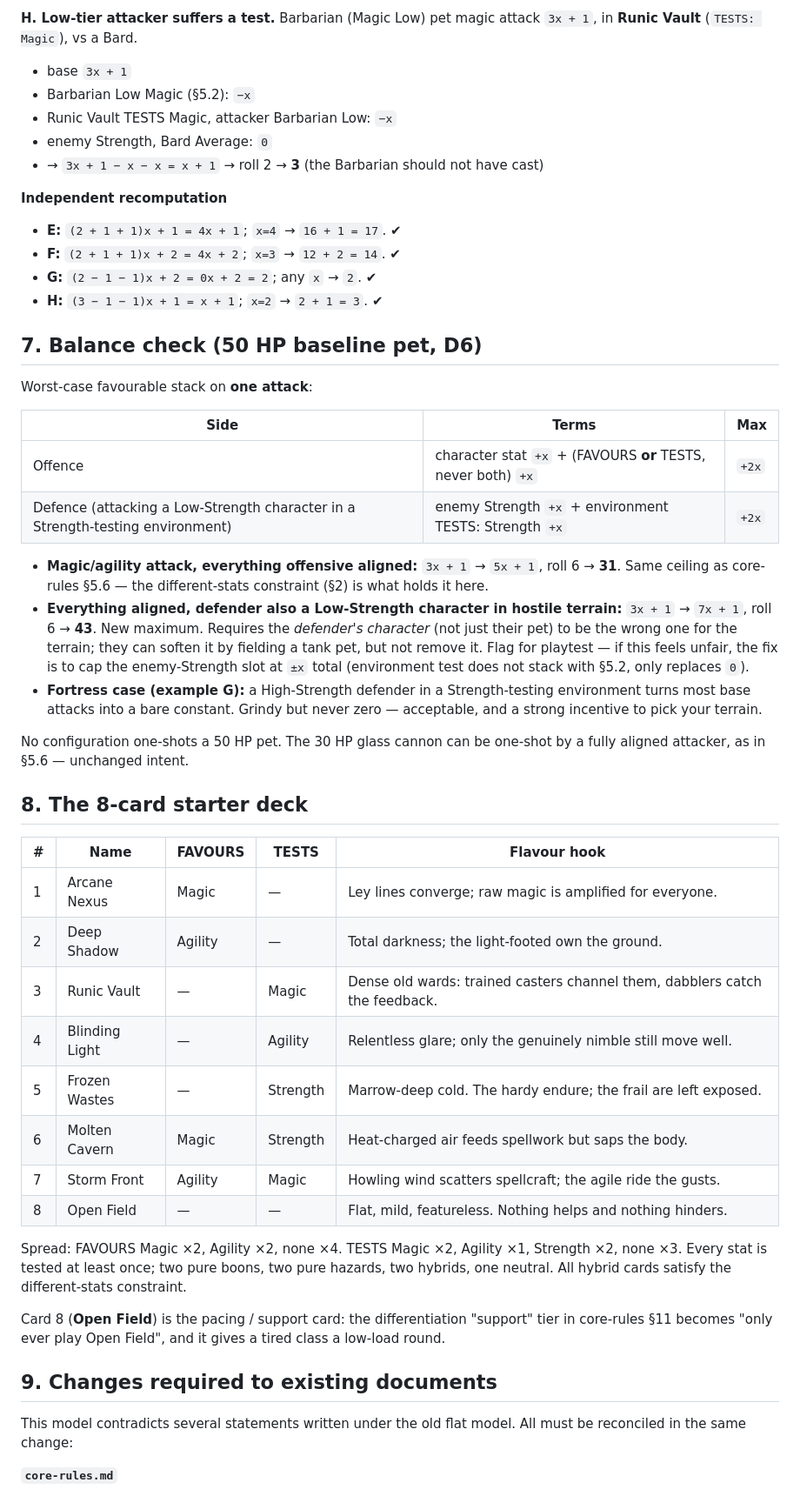
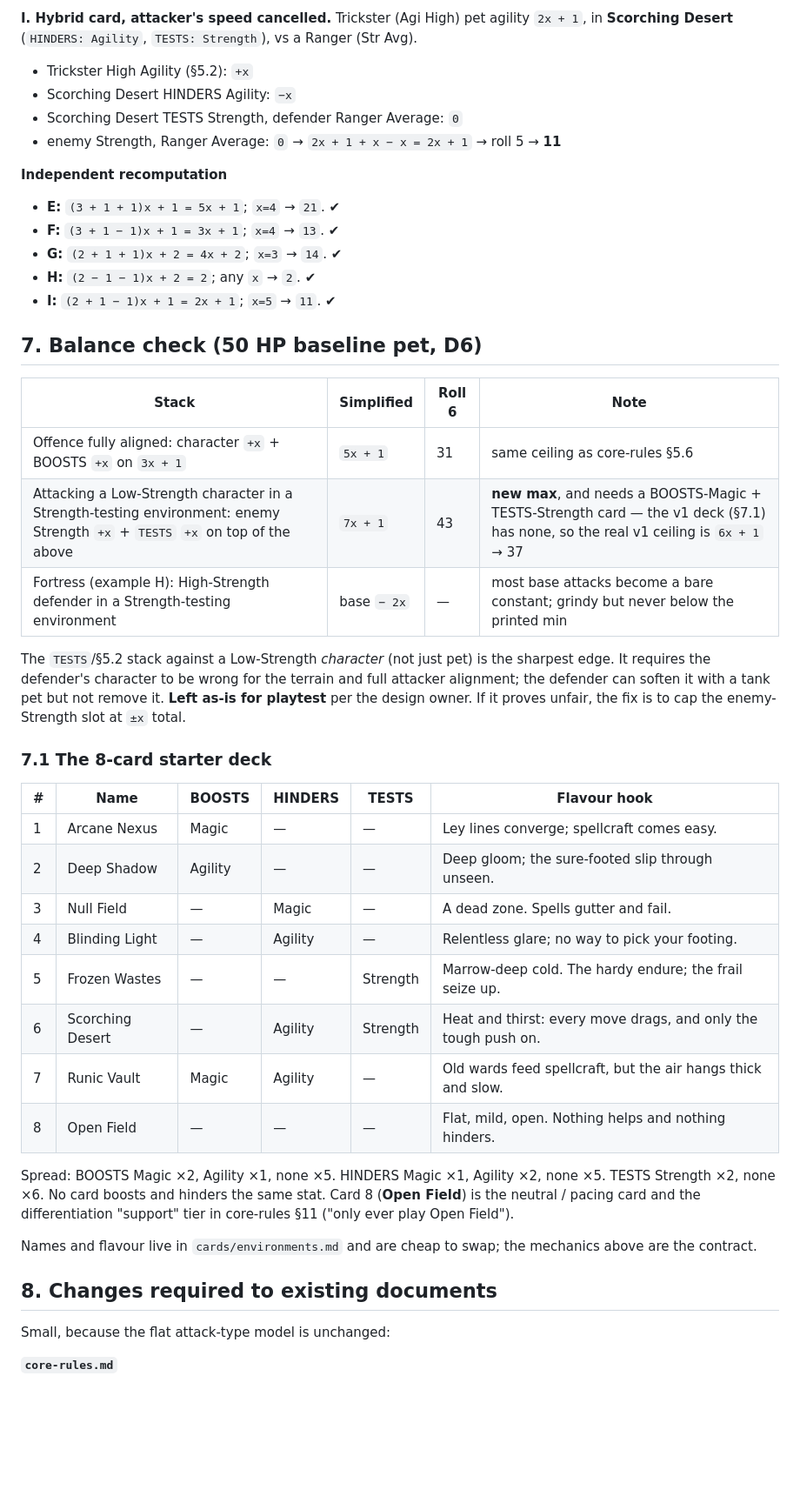
Before and after one commit to xtattik/Algebra_Monster_battle, a Markdown page: docs/design/environments.md, the part around one of its changes. Shown at 87% size. Drawn GitHub-style; blank space fills up the shorter version.

```diff
--- a/docs/design/environments.md
+++ b/docs/design/environments.md
@@ -113,51 +100,47 @@ Only one of FAVOURS / TESTS can touch a single attack's **offence** (they name d
 
-**H. Low-tier attacker suffers a test.** Barbarian (Magic Low) pet magic attack `3x + 1`, in **Runic Vault** (`TESTS: Magic`), vs a Bard.
-- base `3x + 1`
-- Barbarian Low Magic (§5.2): `−x`
-- Runic Vault TESTS Magic, attacker Barbarian Low: `−x`
-- enemy Strength, Bard Average: `0`
-- → `3x + 1 − x − x = x + 1` → roll 2 → **3**  (the Barbarian should not have cast)
+**I. Hybrid card, attacker's speed cancelled.** Trickster (Agi High) pet agility `2x + 1`, in **Scorching Desert** (`HINDERS: Agility`, `TESTS: Strength`), vs a Ranger (Str Avg).
+- Trickster High Agility (§5.2): `+x`
+- Scorching Desert HINDERS Agility: `−x`
+- Scorching Desert TESTS Strength, defender Ranger Average: `0`
+- enemy Strength, Ranger Average: `0`
+→ `2x + 1 + x − x = 2x + 1` → roll 5 → **11**
 
 **Independent recomputation**
-- **E:** `(2 + 1 + 1)x + 1 = 4x + 1`; `x=4` → `16 + 1 = 17`. ✔
-- **F:** `(2 + 1 + 1)x + 2 = 4x + 2`; `x=3` → `12 + 2 = 14`. ✔
-- **G:** `(2 − 1 − 1)x + 2 = 0x + 2 = 2`; any `x` → `2`. ✔
-- **H:** `(3 − 1 − 1)x + 1 = x + 1`; `x=2` → `2 + 1 = 3`. ✔
+- **E:** `(3 + 1 + 1)x + 1 = 5x + 1`; `x=4` → `21`. ✔
+- **F:** `(3 + 1 − 1)x + 1 = 3x + 1`; `x=4` → `13`. ✔
+- **G:** `(2 + 1 + 1)x + 2 = 4x + 2`; `x=3` → `14`. ✔
+- **H:** `(2 − 1 − 1)x + 2 = 2`; any `x` → `2`. ✔
+- **I:** `(2 + 1 − 1)x + 1 = 2x + 1`; `x=5` → `11`. ✔
 
 ## 7. Balance check (50 HP baseline pet, D6)
 
-Worst-case favourable stack on **one attack**:
+| Stack | Simplified | Roll 6 | Note |
+|---|---|---|---|
+| Offence fully aligned: character `+x` + BOOSTS `+x` on `3x + 1` | `5x + 1` | 31 | same ceiling as core-rules §5.6 |
+| Attacking a Low-Strength character in a Strength-testing environment: enemy Strength `+x` + `TESTS` `+x` on top of the above | `7x + 1` | 43 | **new max**, and needs a BOOSTS-Magic + TESTS-Strength card — the v1 deck (§7.1) has none, so the real v1 ceiling is `6x + 1` → 37 |
+| Fortress (example H): High-Strength defender in a Strength-testing environment | base `− 2x` | — | most base attacks become a bare constant; grindy but never below the printed min |
 
-| Side | Terms | Max |
-|---|---|---|
-| Offence | character stat `+x` + (FAVOURS **or** TESTS, never both) `+x` | `+2x` |
-| Defence (attacking a Low-Strength character in a Strength-testing environment) | enemy Strength `+x` + environment TESTS: Strength `+x` | `+2x` |
+The `TESTS`/§5.2 stack against a Low-Strength *character* (not just pet) is the sharpest edge. It requires the defender's character to be wrong for the terrain and full attacker alignment; the defender can soften it with a tank pet but not remove it. **Left as-is for playtest** per the design owner. If it proves unfair, the fix is to cap the enemy-Strength slot at `±x` total.
 
-- **Magic/agility attack, everything offensive aligned:** `3x + 1` → `5x + 1`, roll 6 → **31**. Same ceiling as core-rules §5.6 — the different-stats constraint (§2) is what holds it here.
-- **Everything aligned, defender also a Low-Strength character in hostile terrain:** `3x + 1` → `7x + 1`, roll 6 → **43**. New maximum. Requires the *defender's character* (not just their pet) to be the wrong one for the terrain; they can soften it by fielding a tank pet, but not remove it. Flag for playtest — if this feels unfair, the fix is to cap the enemy-Strength slot at `±x` total (environment test does not stack with §5.2, only replaces `0`).
-- **Fortress case (example G):** a High-Strength defender in a Strength-testing environment turns most base attacks into a bare constant. Grindy but never zero — acceptable, and a strong incentive to pick your terrain.
+### 7.1 The 8-card starter deck
 
-No configuration one-shots a 50 HP pet. The 30 HP glass cannon can be one-shot by a fully aligned attacker, as in §5.6 — unchanged intent.
+| # | Name | BOOSTS | HINDERS | TESTS | Flavour hook |
+|---|---|---|---|---|---|
+| 1 | Arcane Nexus | Magic | — | — | Ley lines converge; spellcraft comes easy. |
+| 2 | Deep Shadow | Agility | — | — | Deep gloom; the sure-footed slip through unseen. |
+| 3 | Null Field | — | Magic | — | A dead zone. Spells gutter and fail. |
+| 4 | Blinding Light | — | Agility | — | Relentless glare; no way to pick your footing. |
+| 5 | Frozen Wastes | — | — | Strength | Marrow-deep cold. The hardy endure; the frail seize up. |
+| 6 | Scorching Desert | — | Agility | Strength | Heat and thirst: every move drags, and only the tough push on. |
+| 7 | Runic Vault | Magic | Agility | — | Old wards feed spellcraft, but the air hangs thick and slow. |
+| 8 | Open Field | — | — | — | Flat, mild, open. Nothing helps and nothing hinders. |
 
-## 8. The 8-card starter deck
+Spread: BOOSTS Magic ×2, Agility ×1, none ×5. HINDERS Magic ×1, Agility ×2, none ×5. TESTS Strength ×2, none ×6. No card boosts and hinders the same stat. Card 8 (**Open Field**) is the neutral / pacing card and the differentiation "support" tier in core-rules §11 ("only ever play Open Field").
 
-| # | Name | FAVOURS | TESTS | Flavour hook |
-|---|---|---|---|---|
-| 1 | Arcane Nexus | Magic | — | Ley lines converge; raw magic is amplified for everyone. |
-| 2 | Deep Shadow | Agility | — | Total darkness; the light-footed own the ground. |
-| 3 | Runic Vault | — | Magic | Dense old wards: trained casters channel them, dabblers catch the feedback. |
-| 4 | Blinding Light | — | Agility | Relentless glare; only the genuinely nimble still move well. |
-| 5 | Frozen Wastes | — | Strength | Marrow-deep cold. The hardy endure; the frail are left exposed. |
-| 6 | Molten Cavern | Magic | Strength | Heat-charged air feeds spellwork but saps the body. |
-| 7 | Storm Front | Agility | Magic | Howling wind scatters spellcraft; the agile ride the gusts. |
-| 8 | Open Field | — | — | Flat, mild, featureless. Nothing helps and nothing hinders. |
+Names and flavour live in `cards/environments.md` and are cheap to swap; the mechanics above are the contract.
 
-Spread: FAVOURS Magic ×2, Agility ×2, none ×4. TESTS Magic ×2, Agility ×1, Strength ×2, none ×3. Every stat is tested at least once; two pure boons, two pure hazards, two hybrids, one neutral. All hybrid cards satisfy the different-stats constraint.
+## 8. Changes required to existing documents
 
-Card 8 (**Open Field**) is the pacing / support card: the differentiation "support" tier in core-rules §11 becomes "only ever play Open Field", and it gives a tired class a low-load round.
-
-## 9. Changes required to existing documents
-
-This model contradicts several statements written under the old flat model. All must be reconciled in the same change:
+Small, because the flat attack-type model is unchanged:
 
 **`core-rules.md`**
```
Also changed, not shown: other parts of docs/design/environments.md (+77 -95 lines).
